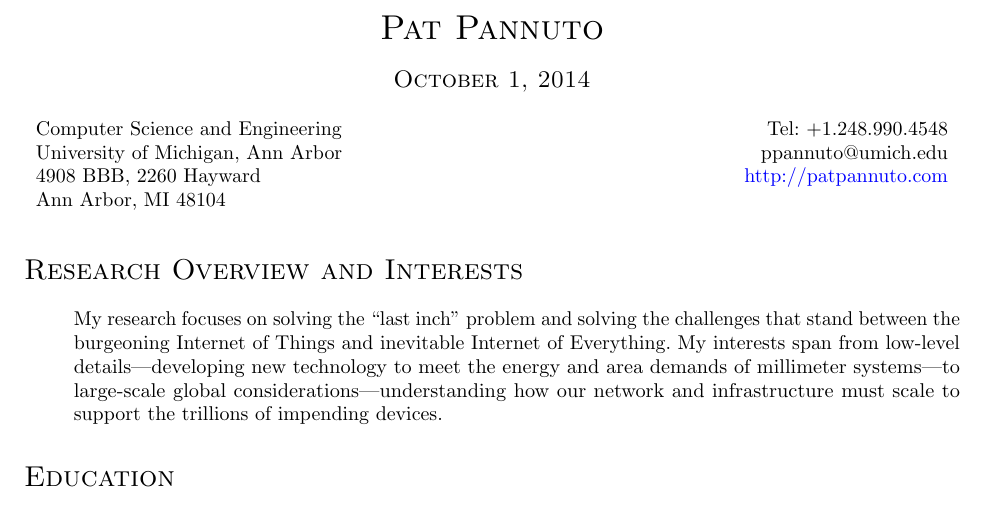
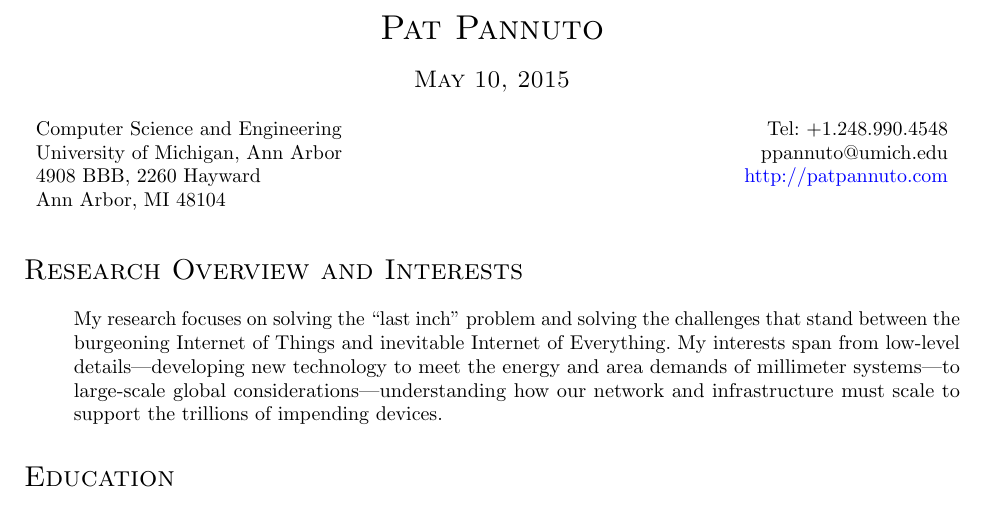
Before and after one commit to ppannuto/patpannuto.com, a LaTeX CV (cv/pannuto.tex): part of page 1 of 3, cut so that both start at the same text. Compiled offline with pdfLaTeX.

Commit message:
Update CV

```diff
--- a/cv/pannuto.tex
+++ b/cv/pannuto.tex
@@ -97,7 +97,7 @@
   \begin{tabular}{c}
     \textsc{\LARGE Pat Pannuto} \\
     \\
-    \textsc{\large October 1, 2014}
+    \textsc{\large May 10, 2015}
   \end{tabular}
 \end{table}
 
```
Also changed, not shown: 1 other file.
